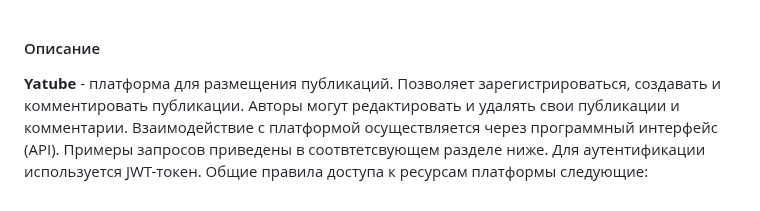
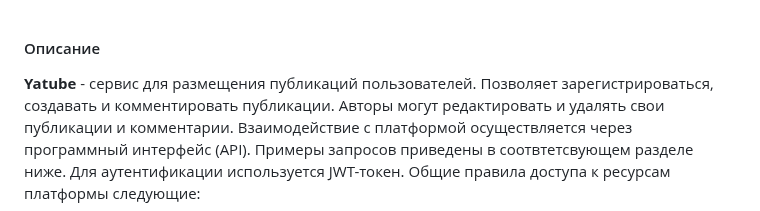
Before and after one commit to TiuMui/api_final_yatube, a Markdown page: README.md, the part around the change. Drawn GitHub-style.

```diff
--- a/README.md
+++ b/README.md
@@ -1,5 +1,5 @@
 #### Описание
-**Yatube** - платформа для размещения публикаций. Позволяет зарегистрироваться, создавать и комментировать публикации. Авторы могут редактировать и удалять свои публикации и комментарии.
+**Yatube** - сервис для размещения публикаций пользователей. Позволяет зарегистрироваться, создавать и комментировать публикации. Авторы могут редактировать и удалять свои публикации и комментарии.
 Взаимодействие с платформой осуществляется через программный интерфейс (API). Примеры запросов приведены в соотвтетсвующем разделе ниже.
 Для аутентификации используется JWT-токен. Общие правила доступа к ресурсам платформы следующие:
 - анонимные пользователи могут только получать информацию с платформы;
```
